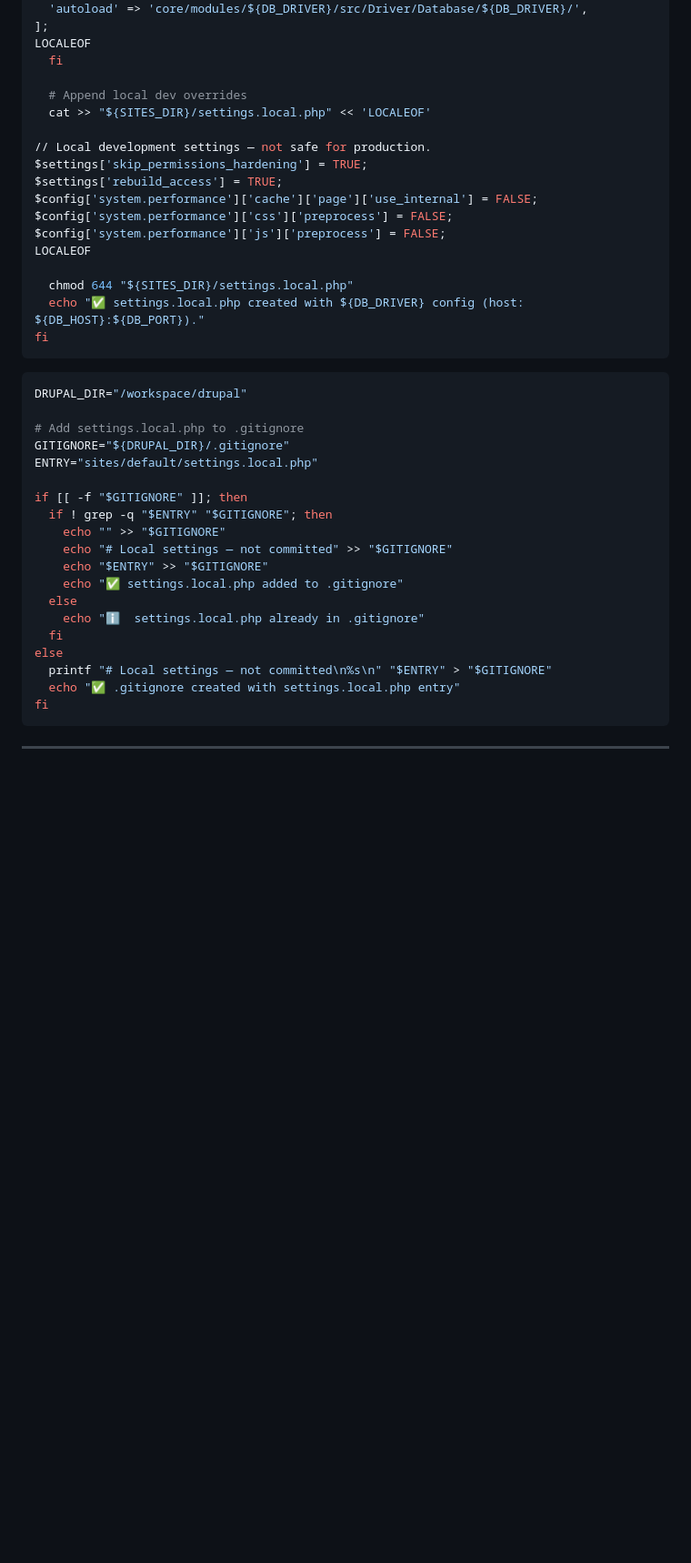
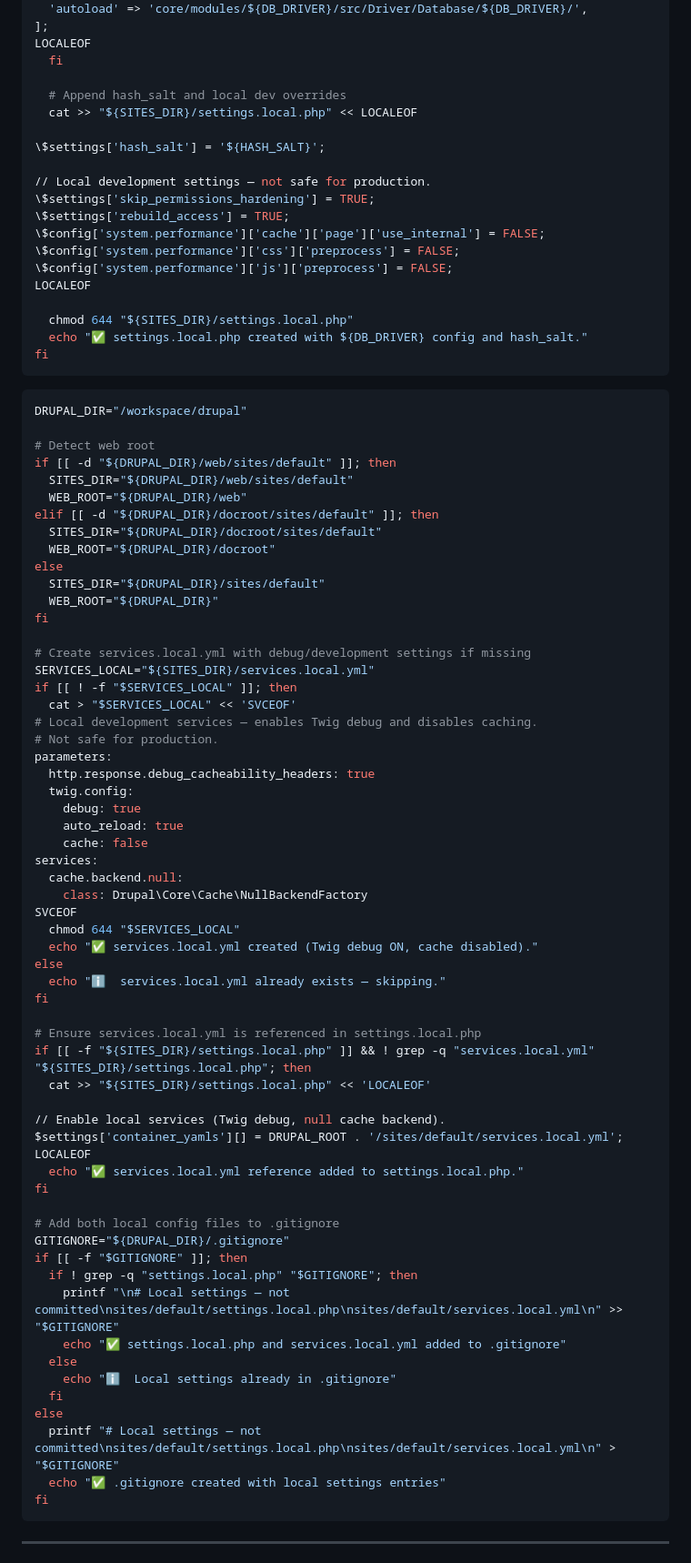
Before and after one commit to PauloCarv/drupalclaw-project, a Markdown page: skills/drupal-init/SKILL.md, the part around one of its changes. Shown at 91% size. Drawn GitHub-style; blank space fills up the shorter version.

````diff
--- a/skills/drupal-init/SKILL.md
+++ b/skills/drupal-init/SKILL.md
@@ -264,41 +274,83 @@ LOCALEOF
 LOCALEOF
   fi
 
-  # Append local dev overrides
-  cat >> "${SITES_DIR}/settings.local.php" << 'LOCALEOF'
+  # Append hash_salt and local dev overrides
+  cat >> "${SITES_DIR}/settings.local.php" << LOCALEOF
+
+\$settings['hash_salt'] = '${HASH_SALT}';
 
 // Local development settings — not safe for production.
-$settings['skip_permissions_hardening'] = TRUE;
-$settings['rebuild_access'] = TRUE;
-$config['system.performance']['cache']['page']['use_internal'] = FALSE;
-$config['system.performance']['css']['preprocess'] = FALSE;
-$config['system.performance']['js']['preprocess'] = FALSE;
+\$settings['skip_permissions_hardening'] = TRUE;
+\$settings['rebuild_access'] = TRUE;
+\$config['system.performance']['cache']['page']['use_internal'] = FALSE;
+\$config['system.performance']['css']['preprocess'] = FALSE;
+\$config['system.performance']['js']['preprocess'] = FALSE;
 LOCALEOF
 
   chmod 644 "${SITES_DIR}/settings.local.php"
-  echo "✅ settings.local.php created with ${DB_DRIVER} config (host: ${DB_HOST}:${DB_PORT})."
+  echo "✅ settings.local.php created with ${DB_DRIVER} config and hash_salt."
 fi
 ```
 
 ```bash
 DRUPAL_DIR="/workspace/drupal"
 
-# Add settings.local.php to .gitignore
+# Detect web root
+if [[ -d "${DRUPAL_DIR}/web/sites/default" ]]; then
+  SITES_DIR="${DRUPAL_DIR}/web/sites/default"
+  WEB_ROOT="${DRUPAL_DIR}/web"
+elif [[ -d "${DRUPAL_DIR}/docroot/sites/default" ]]; then
+  SITES_DIR="${DRUPAL_DIR}/docroot/sites/default"
+  WEB_ROOT="${DRUPAL_DIR}/docroot"
+else
+  SITES_DIR="${DRUPAL_DIR}/sites/default"
+  WEB_ROOT="${DRUPAL_DIR}"
+fi
+
+# Create services.local.yml with debug/development settings if missing
+SERVICES_LOCAL="${SITES_DIR}/services.local.yml"
+if [[ ! -f "$SERVICES_LOCAL" ]]; then
+  cat > "$SERVICES_LOCAL" << 'SVCEOF'
+# Local development services — enables Twig debug and disables caching.
+# Not safe for production.
+parameters:
+  http.response.debug_cacheability_headers: true
+  twig.config:
+    debug: true
+    auto_reload: true
+    cache: false
+services:
+  cache.backend.null:
+    class: Drupal\Core\Cache\NullBackendFactory
+SVCEOF
+  chmod 644 "$SERVICES_LOCAL"
+  echo "✅ services.local.yml created (Twig debug ON, cache disabled)."
+else
+  echo "ℹ️  services.local.yml already exists — skipping."
+fi
+
+# Ensure services.local.yml is referenced in settings.local.php
+if [[ -f "${SITES_DIR}/settings.local.php" ]] && ! grep -q "services.local.yml" "${SITES_DIR}/settings.local.php"; then
+  cat >> "${SITES_DIR}/settings.local.php" << 'LOCALEOF'
+
+// Enable local services (Twig debug, null cache backend).
+$settings['container_yamls'][] = DRUPAL_ROOT . '/sites/default/services.local.yml';
+LOCALEOF
+  echo "✅ services.local.yml reference added to settings.local.php."
+fi
+
+# Add both local config files to .gitignore
 GITIGNORE="${DRUPAL_DIR}/.gitignore"
-ENTRY="sites/default/settings.local.php"
-
 if [[ -f "$GITIGNORE" ]]; then
-  if ! grep -q "$ENTRY" "$GITIGNORE"; then
-    echo "" >> "$GITIGNORE"
-    echo "# Local settings — not committed" >> "$GITIGNORE"
-    echo "$ENTRY" >> "$GITIGNORE"
-    echo "✅ settings.local.php added to .gitignore"
+  if ! grep -q "settings.local.php" "$GITIGNORE"; then
+    printf "\n# Local settings — not committed\nsites/default/settings.local.php\nsites/default/services.local.yml\n" >> "$GITIGNORE"
+    echo "✅ settings.local.php and services.local.yml added to .gitignore"
   else
-    echo "ℹ️  settings.local.php already in .gitignore"
+    echo "ℹ️  Local settings already in .gitignore"
   fi
 else
-  printf "# Local settings — not committed\n%s\n" "$ENTRY" > "$GITIGNORE"
-  echo "✅ .gitignore created with settings.local.php entry"
+  printf "# Local settings — not committed\nsites/default/settings.local.php\nsites/default/services.local.yml\n" > "$GITIGNORE"
+  echo "✅ .gitignore created with local settings entries"
 fi
 ```
 
````
Also changed, not shown: other parts of skills/drupal-init/SKILL.md (+129 -32 lines), 1 other file.
